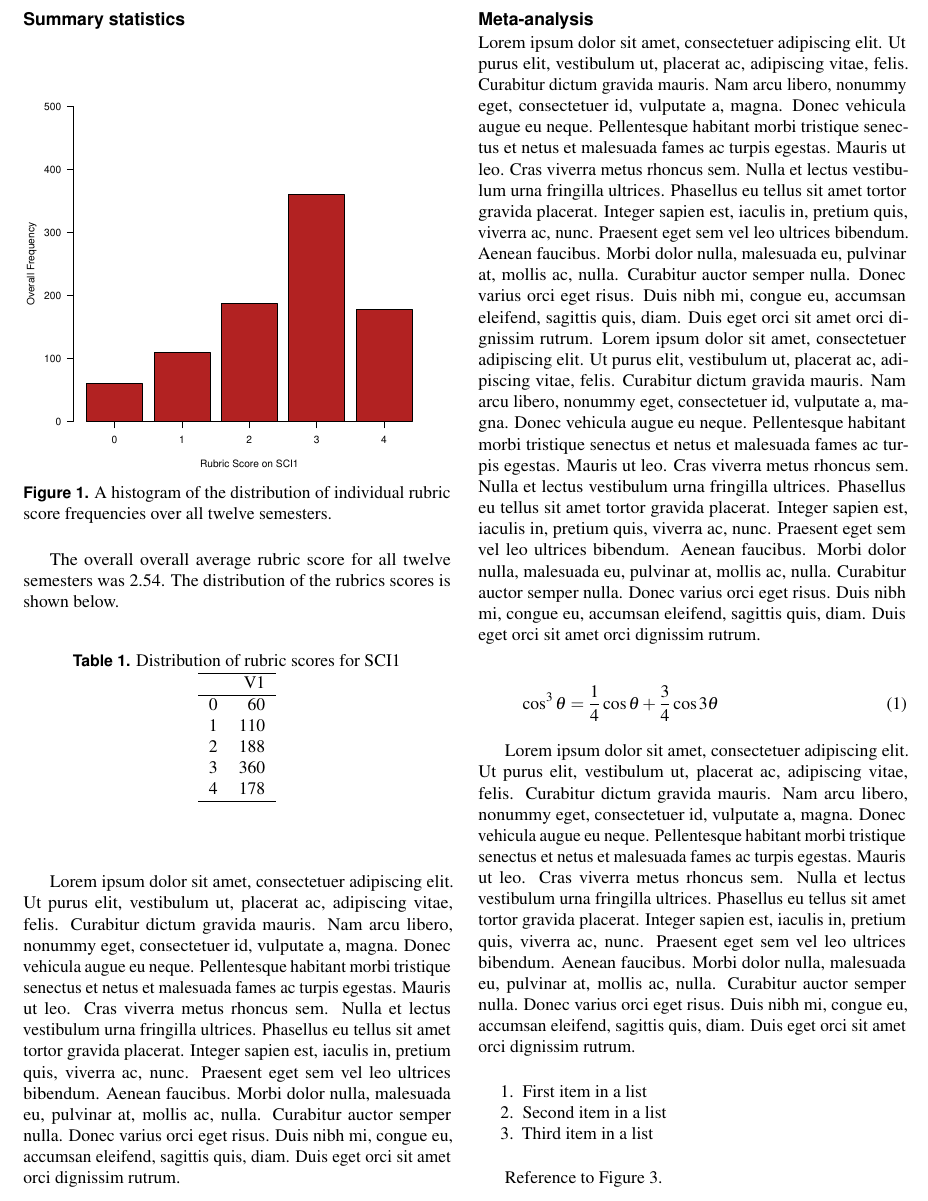
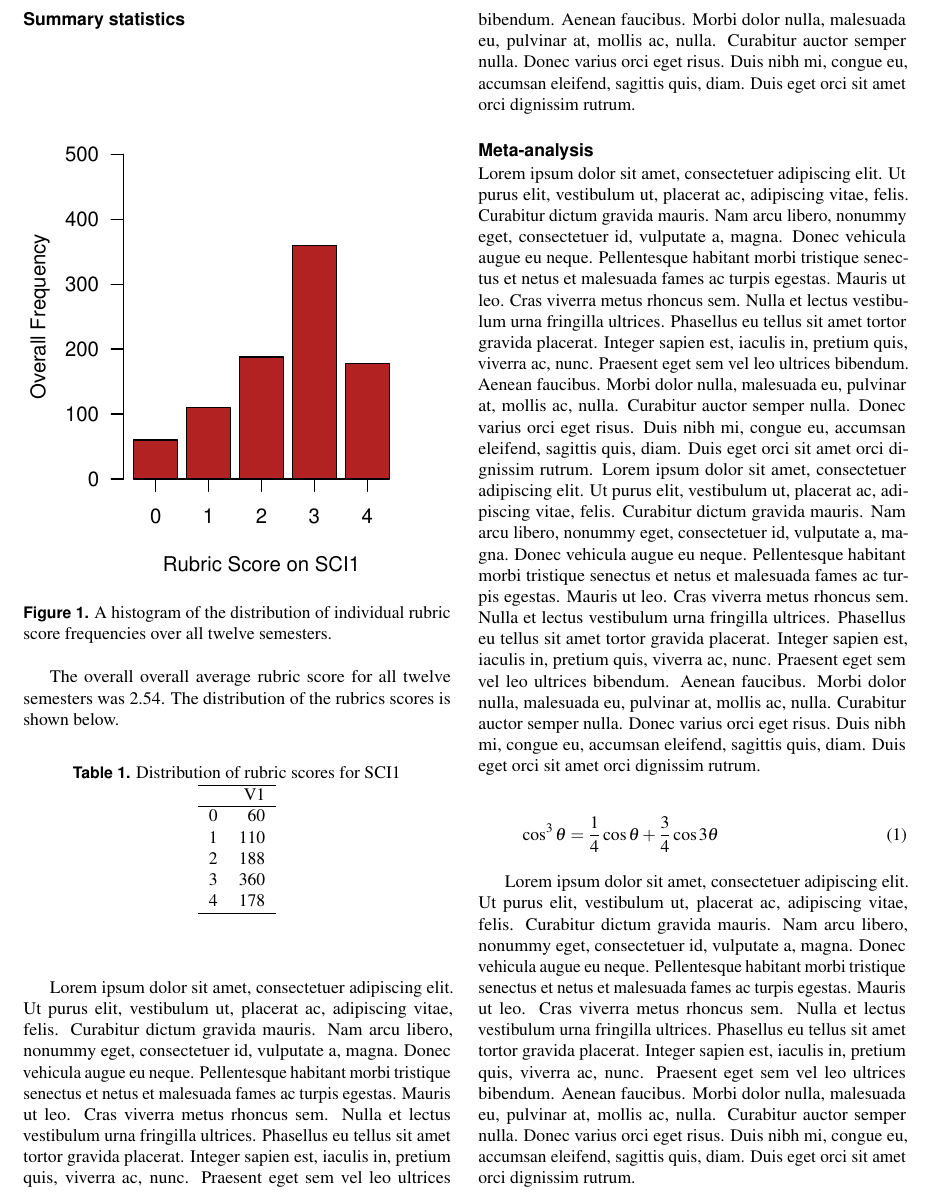
Before and after one commit to WeeBeasties/Example_Forest_Plot, a LaTeX document (Gen_Ed_Report_16-01.tex): part of page 3 of 5, cut so that both start at the same text. Compiled offline with pdfLaTeX.

Commit message:
resizing histogram

```diff
--- a/Gen_Ed_Report_16-01.tex
+++ b/Gen_Ed_Report_16-01.tex
@@ -208,18 +208,15 @@ The following information pertains to the session used to generate this report.
 \subsection{Summary statistics}
 
 \begin{figure}[h]\centering
-\begin{knitrout}
-\definecolor{shadecolor}{rgb}{0.969, 0.969, 0.969}\color{fgcolor}
-\includegraphics[width=\maxwidth]{figure/histogram-1}
 
-\end{knitrout}
+\includegraphics[width=\columnwidth]{./figure/histogram}
 \protect\caption{A histogram of the distribution of individual rubric score frequencies over all twelve semesters.}
 \label{fig:histogram}
 \end{figure}
 The overall overall average rubric score for all twelve semesters was 2.54. The distribution of the rubrics scores is shown below.
 \begin{center}
 % latex table generated in R 3.3.0 by xtable 1.8-2 package
-% Sun Jul 24 22:36:11 2016
+% Sun Jul 24 22:44:45 2016
 \begin{table}[ht]
 \centering
 \caption{Distribution of rubric scores for SCI1}
```
Also changed, not shown: Gen_Ed_Report_16-01.pdf, figure/forest.pdf, figure/histogram-1.pdf (deleted), figure/histogram.pdf (added), 1 other file.
